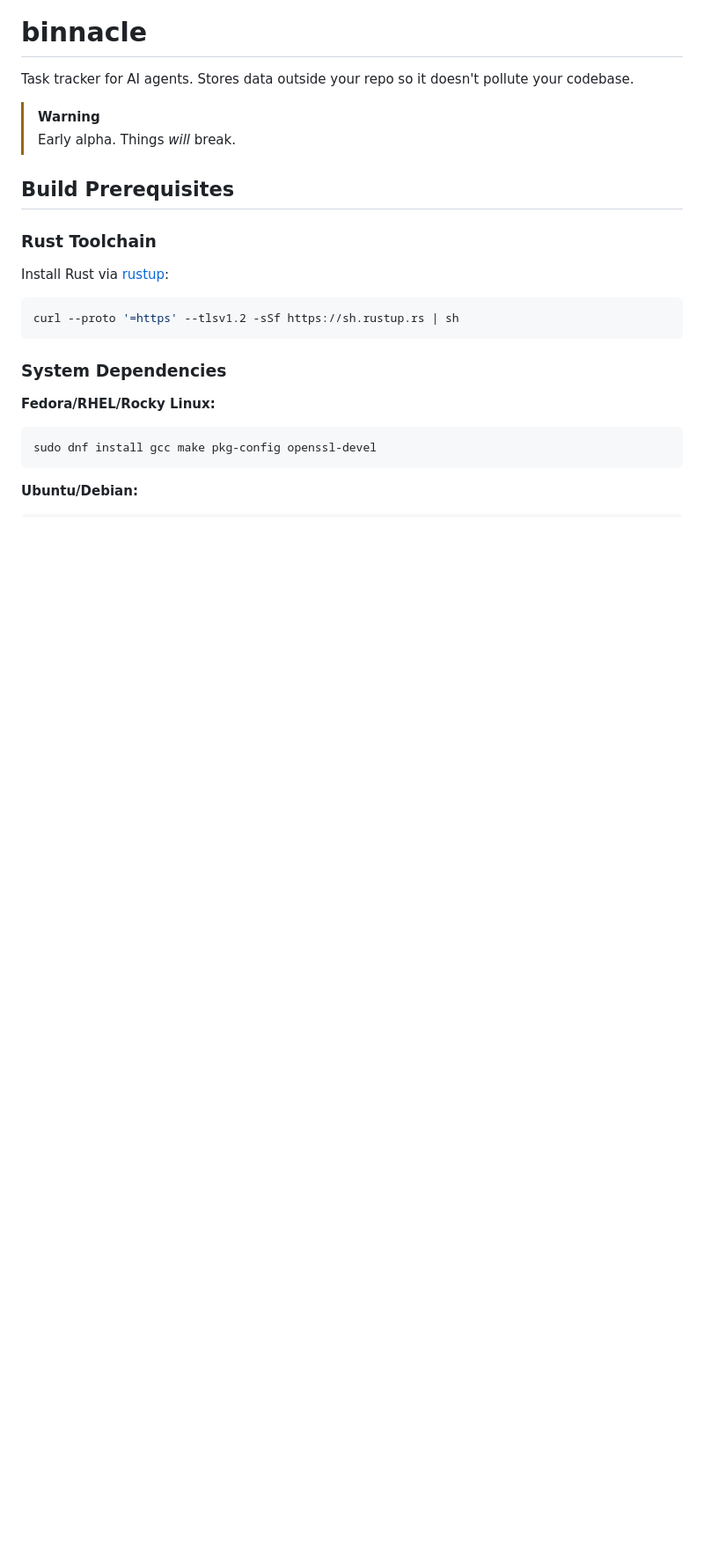
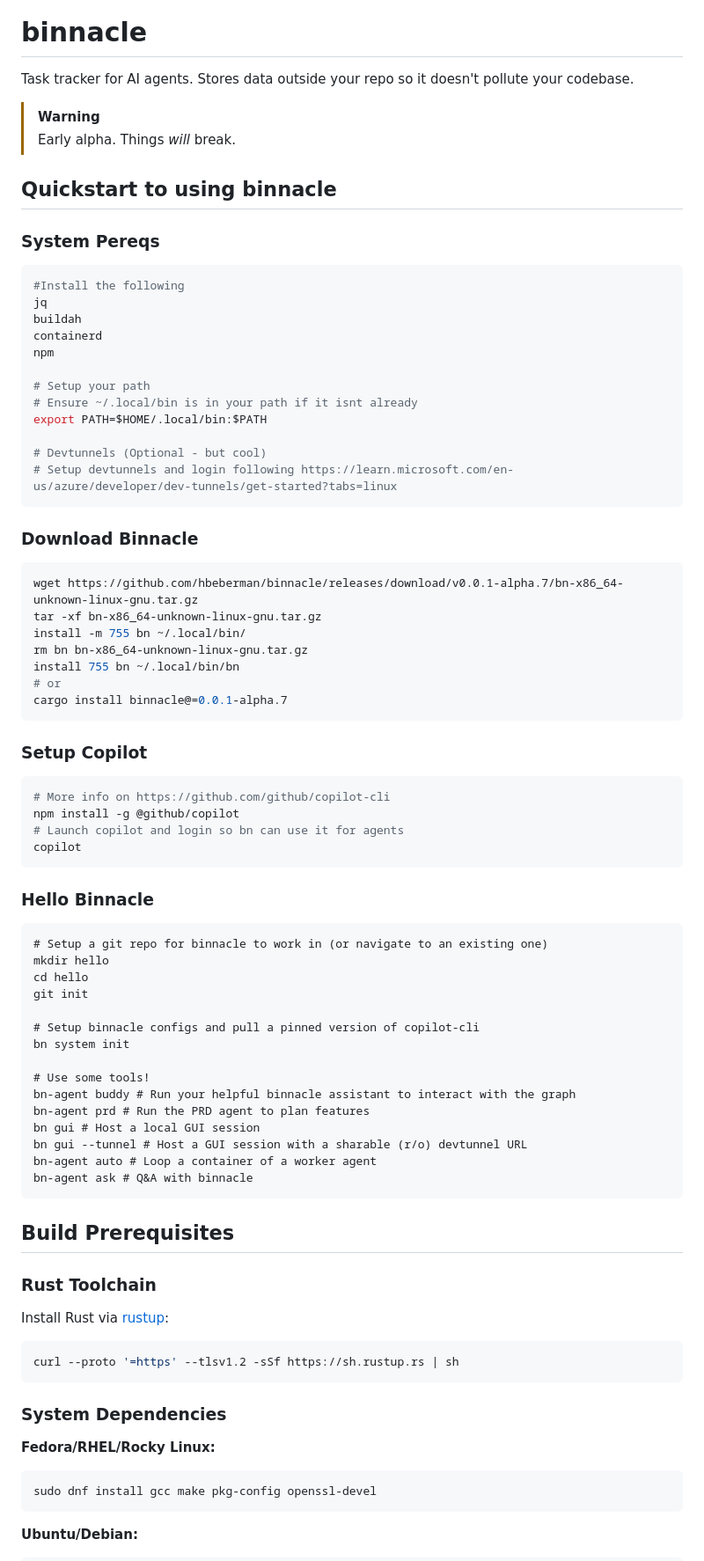
Before and after one commit to hbeberman/binnacle, a Markdown page: README.md, the part around the change. Shown at 88% size. Drawn GitHub-style; blank space fills up the shorter version.

Commit message:
Update README.md with a getting started guide

````diff
--- a/README.md
+++ b/README.md
@@ -8,6 +8,61 @@ Task tracker for AI agents. Stores data outside your repo so it doesn't pollute
 
 > [!WARNING]
 > Early alpha. Things *will* break.
+
+## Quickstart to using binnacle
+### System Pereqs
+```bash
+#Install the following
+jq
+buildah
+containerd
+npm
+
+# Setup your path
+# Ensure ~/.local/bin is in your path if it isnt already
+export PATH=$HOME/.local/bin:$PATH
+
+# Devtunnels (Optional - but cool)
+# Setup devtunnels and login following https://learn.microsoft.com/en-us/azure/developer/dev-tunnels/get-started?tabs=linux
+```
+
+### Download Binnacle
+```bash
+wget https://github.com/hbeberman/binnacle/releases/download/v0.0.1-alpha.7/bn-x86_64-unknown-linux-gnu.tar.gz
+tar -xf bn-x86_64-unknown-linux-gnu.tar.gz
+install -m 755 bn ~/.local/bin/
+rm bn bn-x86_64-unknown-linux-gnu.tar.gz
+install 755 bn ~/.local/bin/bn
+# or
+cargo install binnacle@=0.0.1-alpha.7
+```
+
+### Setup Copilot
+```bash
+# More info on https://github.com/github/copilot-cli
+npm install -g @github/copilot
+# Launch copilot and login so bn can use it for agents
+copilot
+```
+
+### Hello Binnacle
+```
+# Setup a git repo for binnacle to work in (or navigate to an existing one)
+mkdir hello
+cd hello
+git init
+
+# Setup binnacle configs and pull a pinned version of copilot-cli
+bn system init
+
+# Use some tools!
+bn-agent buddy # Run your helpful binnacle assistant to interact with the graph
+bn-agent prd # Run the PRD agent to plan features
+bn gui # Host a local GUI session
+bn gui --tunnel # Host a GUI session with a sharable (r/o) devtunnel URL
+bn-agent auto # Loop a container of a worker agent
+bn-agent ask # Q&A with binnacle
+```
 
 ## Build Prerequisites
 
````
